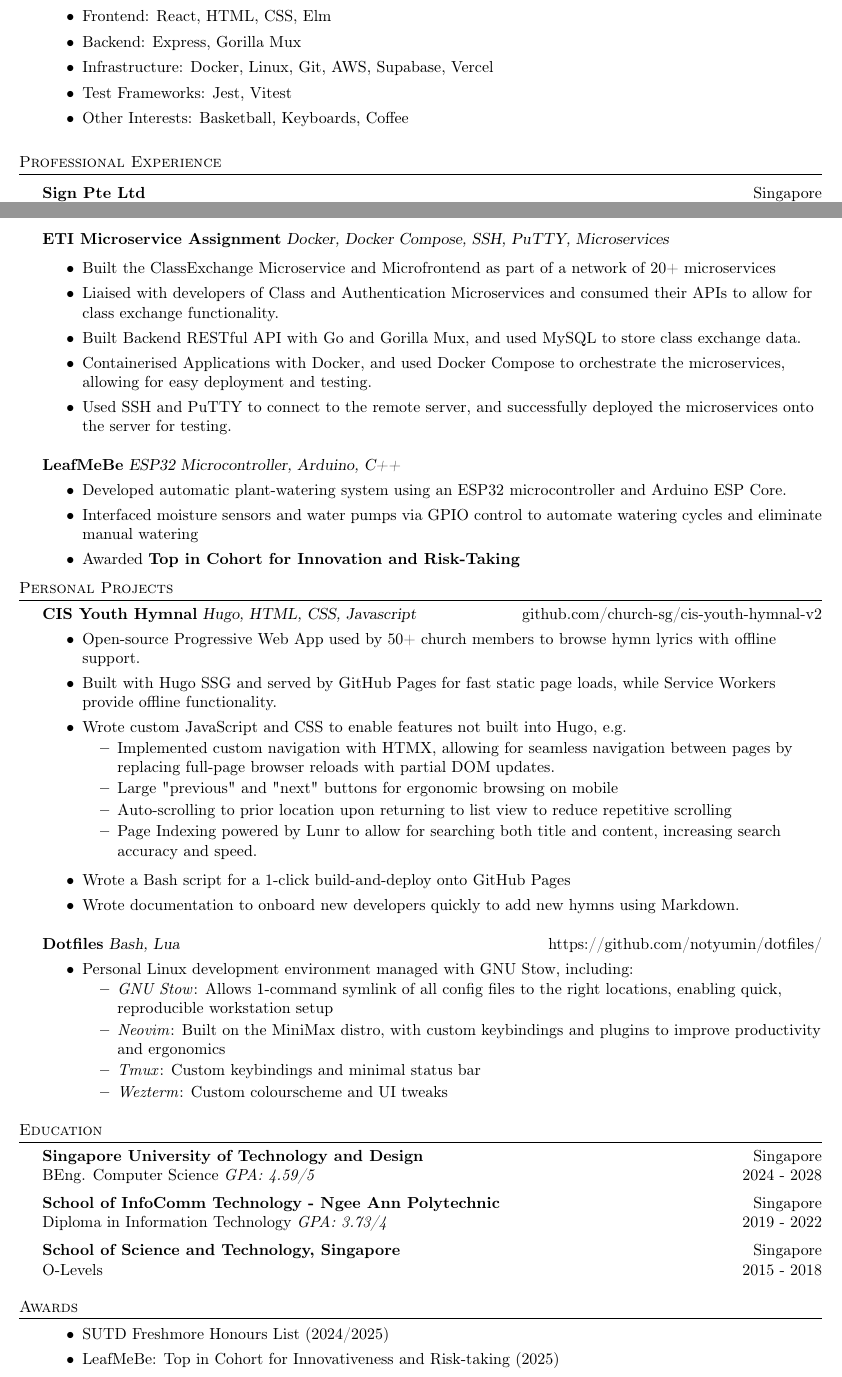
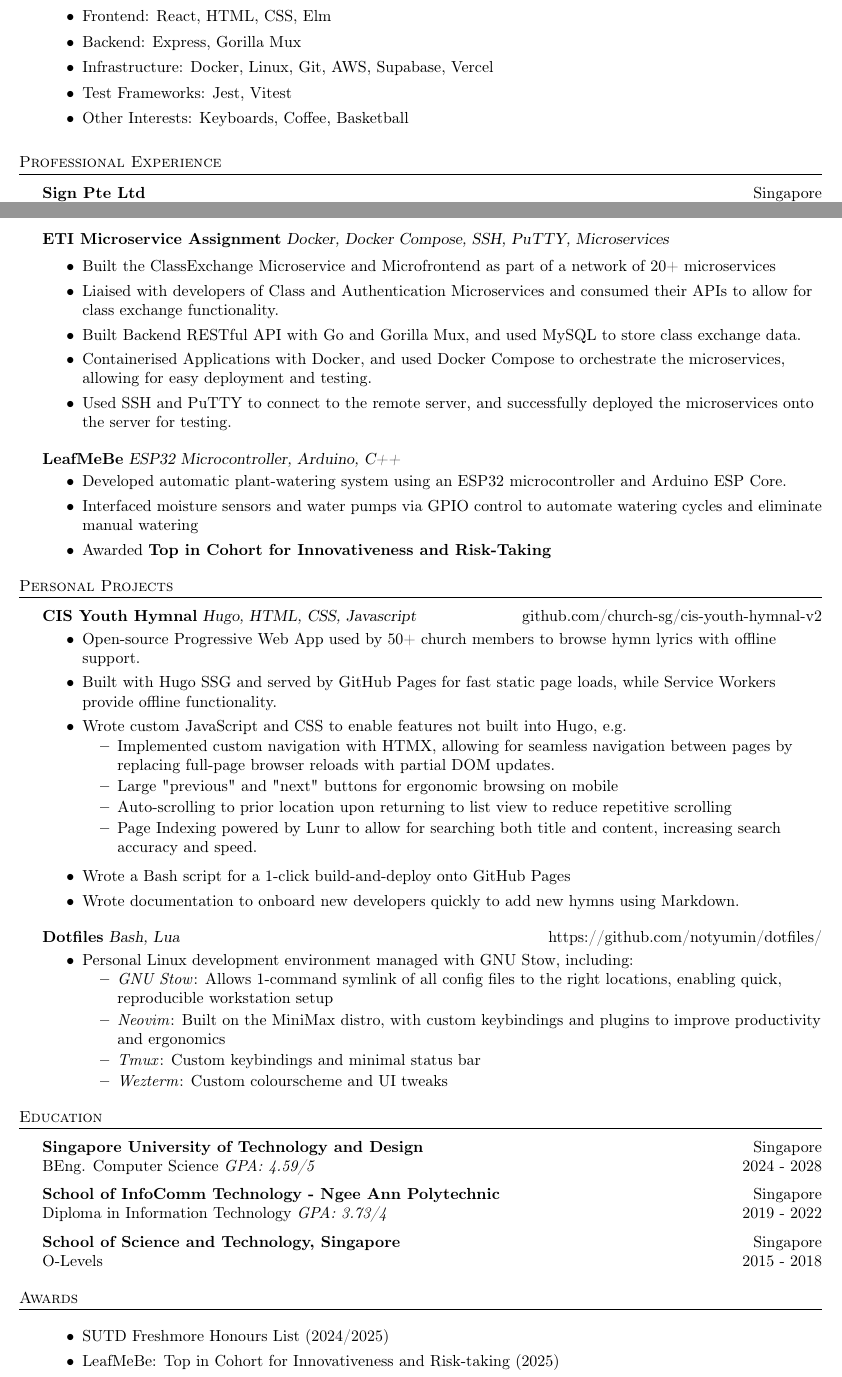
Before and after one commit to notyumin/resume, a LaTeX CV (resume.tex): two parts of pages 1 and 2 of 2, joined at a grey line, cut so that both start at the same text. Compiled offline with pdfLaTeX.

Commit message:
Minor formatting fixes

```diff
--- a/resume.tex
+++ b/resume.tex
@@ -93,7 +93,7 @@
     \item Backend: Express, Gorilla Mux
     \item Infrastructure: Docker, Linux, Git, AWS, Supabase, Vercel
     \item Test Frameworks: Jest, Vitest
-    \item Other Interests: Basketball, Keyboards, Coffee
+    \item Other Interests: Keyboards, Coffee, Basketball
 \end{itemize}
 \vspace{2mm}
 
@@ -151,10 +151,12 @@
 \begin{itemize} \itemsep 0.5pt
     \item Developed automatic plant-watering system using an ESP32 microcontroller and Arduino ESP Core.
     \item Interfaced moisture sensors and water pumps via GPIO control to automate watering cycles and eliminate manual watering
-    \item Awarded \textbf{Top in Cohort for Innovation and Risk-Taking}
+    \item Awarded \textbf{Top in Cohort for Innovativeness and Risk-Taking}
 \end{itemize}
+\vspace*{2mm}
 
 \header{Personal Projects}
+\vspace{1mm}
 {\textbf{CIS Youth Hymnal}} {\sl Hugo, HTML, CSS, Javascript} \hfill github.com/church-sg/cis-youth-hymnal-v2\\
 \vspace{-1mm}
 \begin{itemize} \itemsep 0.5pt
@@ -189,6 +191,7 @@
 
 %==== Education ====%
 \header{Education}
+\vspace{1mm}
 \textbf{Singapore University of Technology and Design}\hfill Singapore\\
 BEng. Computer Science \textit{GPA: 4.59/5} \hfill 2024 - 2028\\
 \vspace{2mm}
@@ -200,7 +203,7 @@
 \vspace{4mm}
 
 \header{Awards}
-\vspace{-2mm}
+\vspace{1mm}
 \begin{itemize} \itemsep 0.5pt
     \item SUTD Freshmore Honours List (2024/2025)
     \item LeafMeBe: Top in Cohort for Innovativeness and Risk-taking (2025)
```
Also changed, not shown: resume.pdf.
